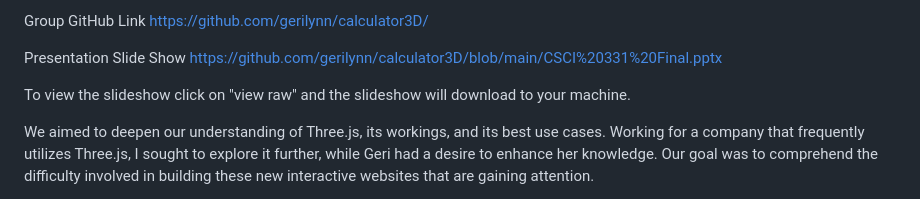
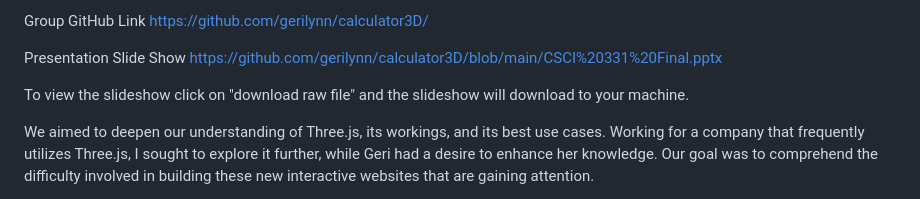
Before and after one commit to gerilynn/calculator3D, a Markdown page: Lucas's README.md, the part around the change. Drawn GitHub-style.

```diff
--- a/Lucas's README.md
+++ b/Lucas's README.md
@@ -12,7 +12,7 @@ Group GitHub Link https://github.com/gerilynn/calculator3D/
 
 Presentation Slide Show https://github.com/gerilynn/calculator3D/blob/main/CSCI%20331%20Final.pptx
 
-To view the slideshow click on "view raw" and the slideshow will download to your machine.
+To view the slideshow click on "download raw file" and the slideshow will download to your machine.
 
 We aimed to deepen our understanding of Three.js, its workings, and its best use cases. Working for a company that frequently utilizes Three.js, I sought to explore it further, while Geri had a desire to enhance her knowledge. Our goal was to comprehend the difficulty involved in building these new interactive websites that are gaining attention.
 
```
